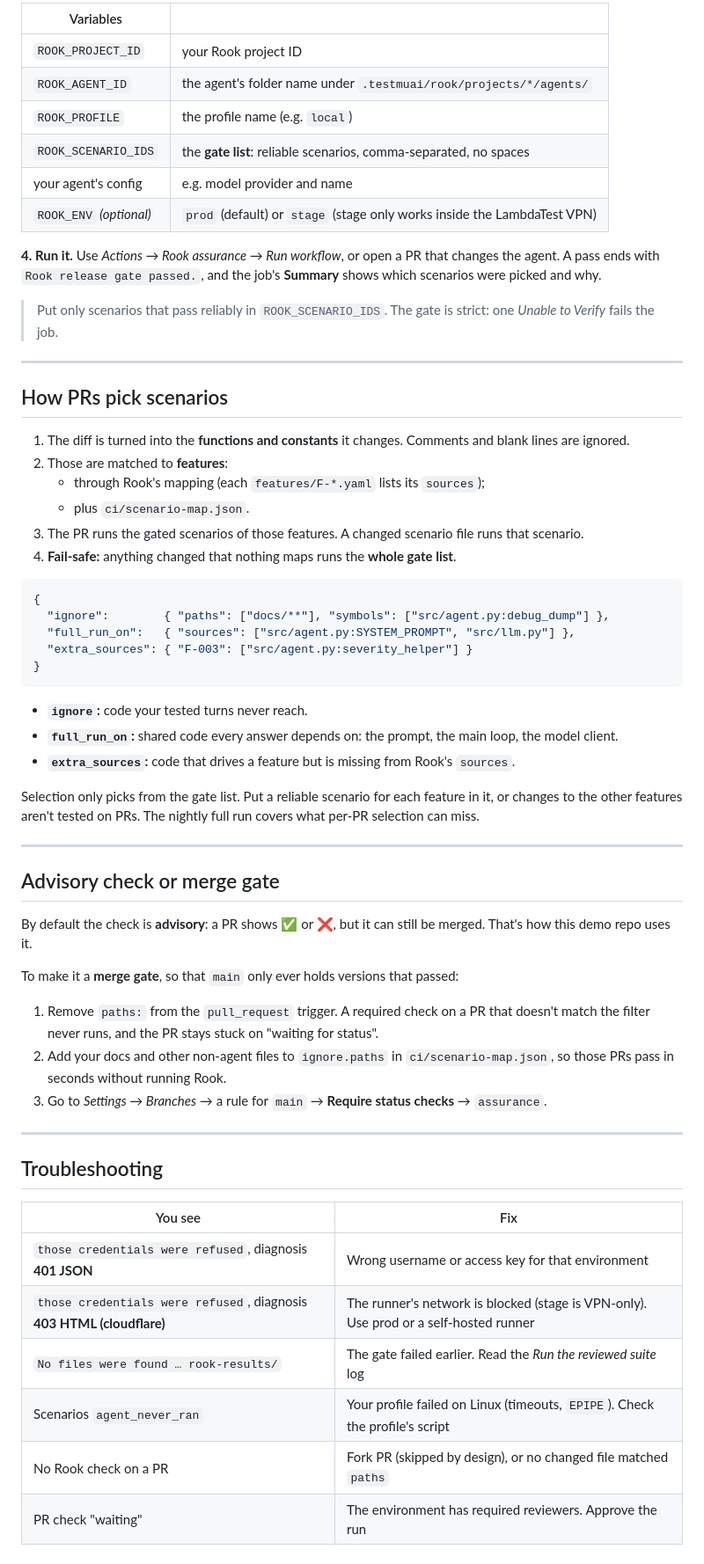
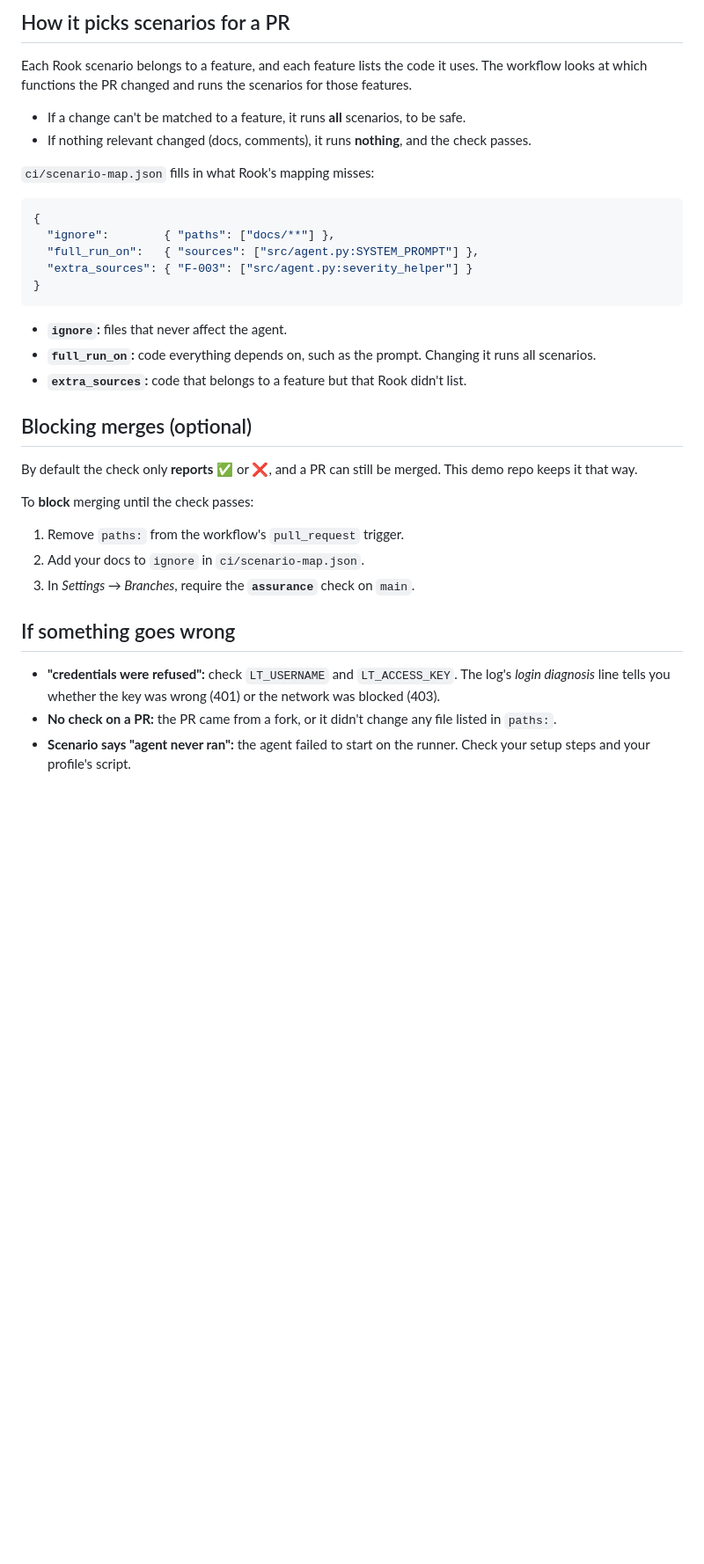
Before and after one commit to ishanaggarwal04/scribe-agent-rook, a Markdown page: docs/rook-ci-blueprint.md, the part around one of its changes. Shown at 88% size. Rendered like a GitHub page; blank space fills up the shorter version.

````diff
--- a/docs/rook-ci-blueprint.md
+++ b/docs/rook-ci-blueprint.md
@@ -80,73 +58,41 @@ each run before it spends credits.
 
-| Variables | |
-|---|---|
-| `ROOK_PROJECT_ID` | your Rook project ID |
-| `ROOK_AGENT_ID` | the agent's folder name under `.testmuai/rook/projects/*/agents/` |
-| `ROOK_PROFILE` | the profile name (e.g. `local`) |
-| `ROOK_SCENARIO_IDS` | the **gate list**: reliable scenarios, comma-separated, no spaces |
-| your agent's config | e.g. model provider and name |
-| `ROOK_ENV` *(optional)* | `prod` (default) or `stage` (stage only works inside the LambdaTest VPN) |
+## How it picks scenarios for a PR
 
-**4. Run it.** Use *Actions → Rook assurance → Run workflow*, or open a PR that changes the agent.
-A pass ends with `Rook release gate passed.`, and the job's **Summary** shows which scenarios
-were picked and why.
+Each Rook scenario belongs to a feature, and each feature lists the code it uses. The workflow
+looks at which functions the PR changed and runs the scenarios for those features.
 
-> Put only scenarios that pass reliably in `ROOK_SCENARIO_IDS`. The gate is strict: one
-> *Unable to Verify* fails the job.
+- If a change can't be matched to a feature, it runs **all** scenarios, to be safe.
+- If nothing relevant changed (docs, comments), it runs **nothing**, and the check passes.
 
----
-
-## How PRs pick scenarios
-
-1. The diff is turned into the **functions and constants** it changes. Comments and blank lines are
-   ignored.
-2. Those are matched to **features**:
-   - through Rook's mapping (each `features/F-*.yaml` lists its `sources`);
-   - plus `ci/scenario-map.json`.
-3. The PR runs the gated scenarios of those features. A changed scenario file runs that scenario.
-4. **Fail-safe:** anything changed that nothing maps runs the **whole gate list**.
+`ci/scenario-map.json` fills in what Rook's mapping misses:
 
 ```json
 {
-  "ignore":        { "paths": ["docs/**"], "symbols": ["src/agent.py:debug_dump"] },
-  "full_run_on":   { "sources": ["src/agent.py:SYSTEM_PROMPT", "src/llm.py"] },
+  "ignore":        { "paths": ["docs/**"] },
+  "full_run_on":   { "sources": ["src/agent.py:SYSTEM_PROMPT"] },
   "extra_sources": { "F-003": ["src/agent.py:severity_helper"] }
 }
 ```
 
-- **`ignore`:** code your tested turns never reach.
-- **`full_run_on`:** shared code every answer depends on: the prompt, the main loop, the model
-  client.
-- **`extra_sources`:** code that drives a feature but is missing from Rook's `sources`.
+- **`ignore`:** files that never affect the agent.
+- **`full_run_on`:** code everything depends on, such as the prompt. Changing it runs all scenarios.
+- **`extra_sources`:** code that belongs to a feature but that Rook didn't list.
 
-Selection only picks from the gate list. Put a reliable scenario for each feature in it, or changes
-to the other features aren't tested on PRs. The nightly full run covers what per-PR selection can
-miss.
+## Blocking merges (optional)
 
----
+By default the check only **reports** ✅ or ❌, and a PR can still be merged. This demo repo keeps
+it that way.
 
-## Advisory check or merge gate
+To **block** merging until the check passes:
 
-By default the check is **advisory**: a PR shows ✅ or ❌, but it can still be merged. That's how
-this demo repo uses it.
+1. Remove `paths:` from the workflow's `pull_request` trigger.
+2. Add your docs to `ignore` in `ci/scenario-map.json`.
+3. In *Settings → Branches*, require the **`assurance`** check on `main`.
 
-To make it a **merge gate**, so that `main` only ever holds versions that passed:
+## If something goes wrong
 
-1. Remove `paths:` from the `pull_request` trigger. A required check on a PR that doesn't match the
-   filter never runs, and the PR stays stuck on "waiting for status".
-2. Add your docs and other non-agent files to `ignore.paths` in `ci/scenario-map.json`, so those PRs
-   pass in seconds without running Rook.
-3. Go to *Settings → Branches* → a rule for `main` → **Require status checks** → `assurance`.
-
----
-
-## Troubleshooting
-
-| You see | Fix |
-|---|---|
-| `those credentials were refused`, diagnosis **401 JSON** | Wrong username or access key for that environment |
-| `those credentials were refused`, diagnosis **403 HTML (cloudflare)** | The runner's network is blocked (stage is VPN-only). Use prod or a self-hosted runner |
-| `No files were found … rook-results/` | The gate failed earlier. Read the *Run the reviewed suite* log |
-| Scenarios `agent_never_ran` | Your profile failed on Linux (timeouts, `EPIPE`). Check the profile's script |
-| No Rook check on a PR | Fork PR (skipped by design), or no changed file matched `paths` |
-| PR check "waiting" | The environment has required reviewers. Approve the run |
+- **"credentials were refused":** check `LT_USERNAME` and `LT_ACCESS_KEY`. The log's
+  *login diagnosis* line tells you whether the key was wrong (401) or the network was blocked (403).
+- **No check on a PR:** the PR came from a fork, or it didn't change any file listed in `paths:`.
+- **Scenario says "agent never ran":** the agent failed to start on the runner. Check your setup
+  steps and your profile's script.
````
Also changed, not shown: other parts of docs/rook-ci-blueprint.md (+40 -62 lines).
